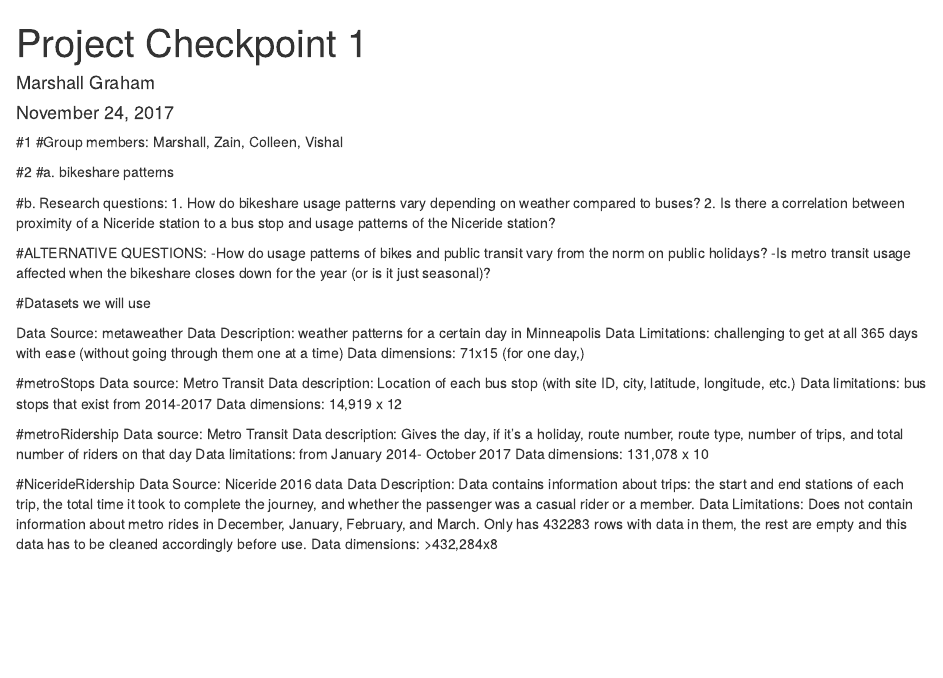
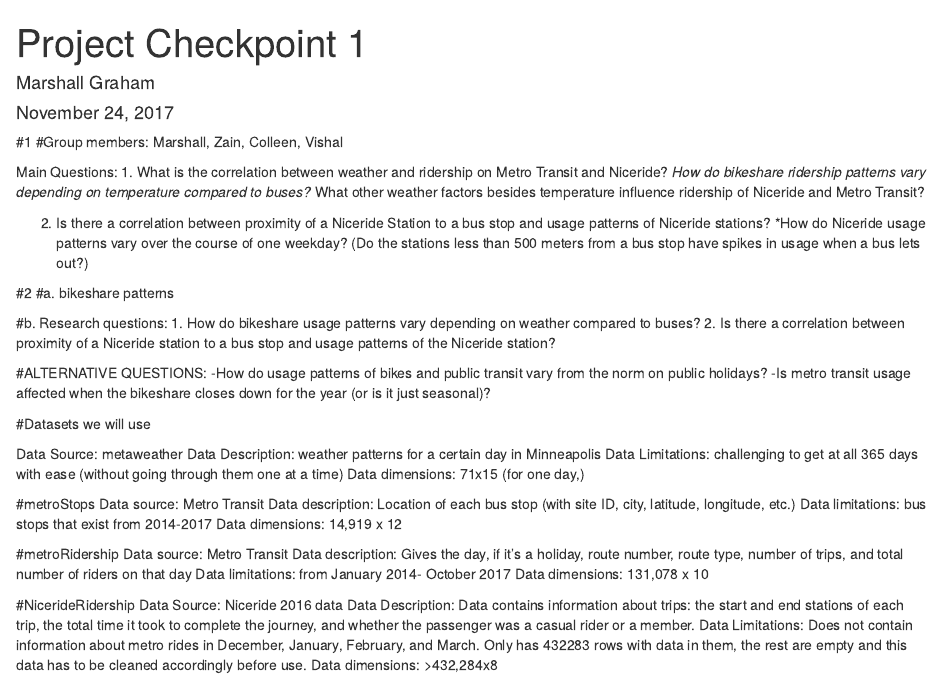
Before and after one commit to grahamammal/Data-Science-Final, an R Markdown document (Project Checkpoint 1.Rmd): the page in a window 1100 px wide, from its top. Rendered offline with R 4.5, knitr and Pandoc, with nearby package versions; some code elsewhere in the file could not run offline.

Commit message:
Update Project Checkpoint 1.Rmd

````diff
--- a/Project Checkpoint 1.Rmd
+++ b/Project Checkpoint 1.Rmd
@@ -10,6 +10,14 @@
 ```
 #1
 #Group members: Marshall, Zain, Colleen, Vishal
+
+Main Questions:
+1. What is the correlation between weather and ridership on Metro Transit and Niceride?
+*How do bikeshare ridership patterns vary depending on temperature compared to buses?
+*What other weather factors besides temperature influence ridership of Niceride and Metro Transit?
+
+2. Is there a correlation between proximity of  a Niceride Station to a bus stop and usage patterns of Niceride stations?
+*How do Niceride usage patterns vary over the course of one weekday? (Do the stations less than 500 meters from a bus stop have spikes in usage when a bus lets out?)
 
 #2
 #a. bikeshare patterns
````
